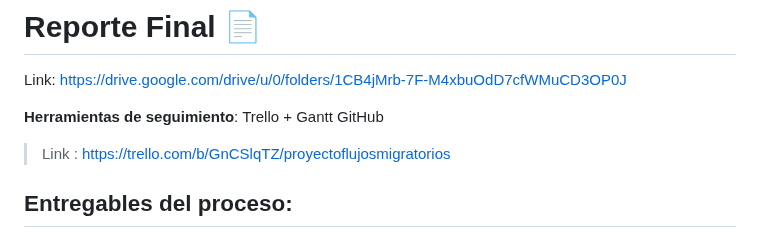
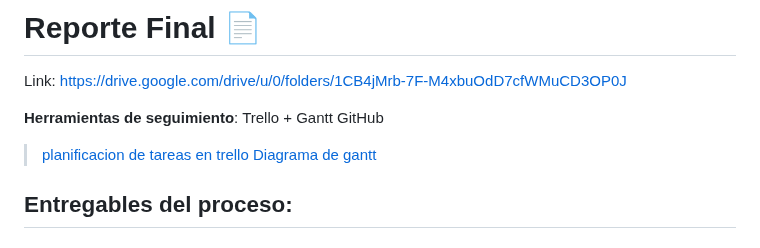
Before and after one commit to LatamTIC/Proyecto_Flujos_Migratorios, a Markdown page: README.md, the part around the change. Rendered like a GitHub page.

```diff
--- a/README.md
+++ b/README.md
@@ -53,7 +53,8 @@ Link: https://drive.google.com/drive/u/0/folders/1CB4jMrb-7F-M4xbuOdD7cfWMuCD3OP
 
 **Herramientas de seguimiento**: Trello + Gantt GitHub
 >
-> Link : https://trello.com/b/GnCSlqTZ/proyectoflujosmigratorios
+> [planificacion de tareas en trello](https://trello.com/b/GnCSlqTZ/proyectoflujosmigratorios)
+> [Diagrama de gantt](https://github.com/orgs/LatamTIC/projects/3)
 
 
 ## Entregables del proceso:
```
